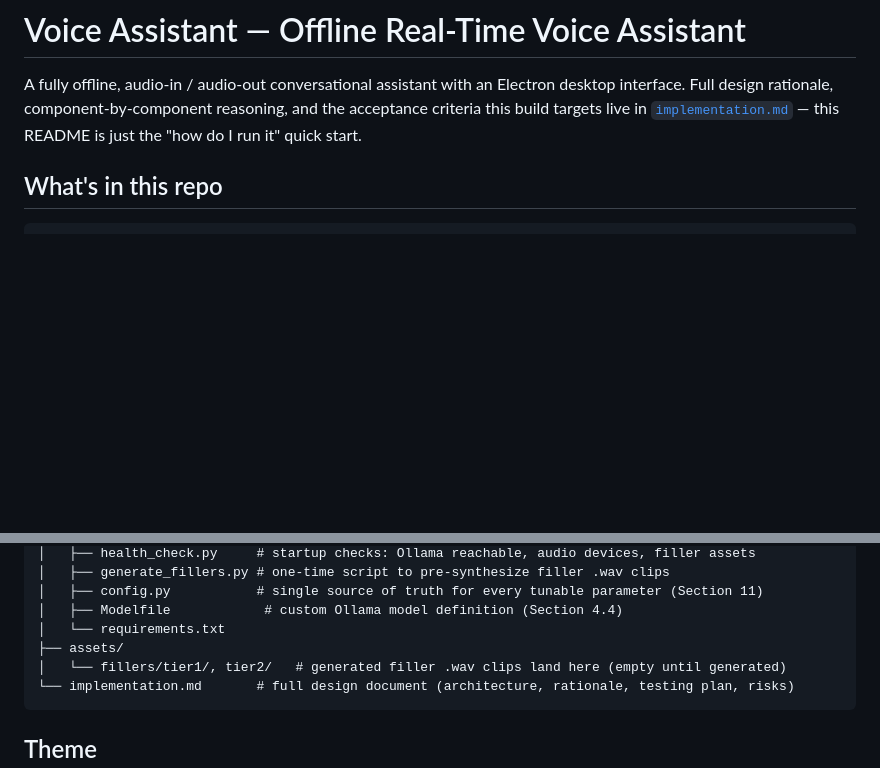
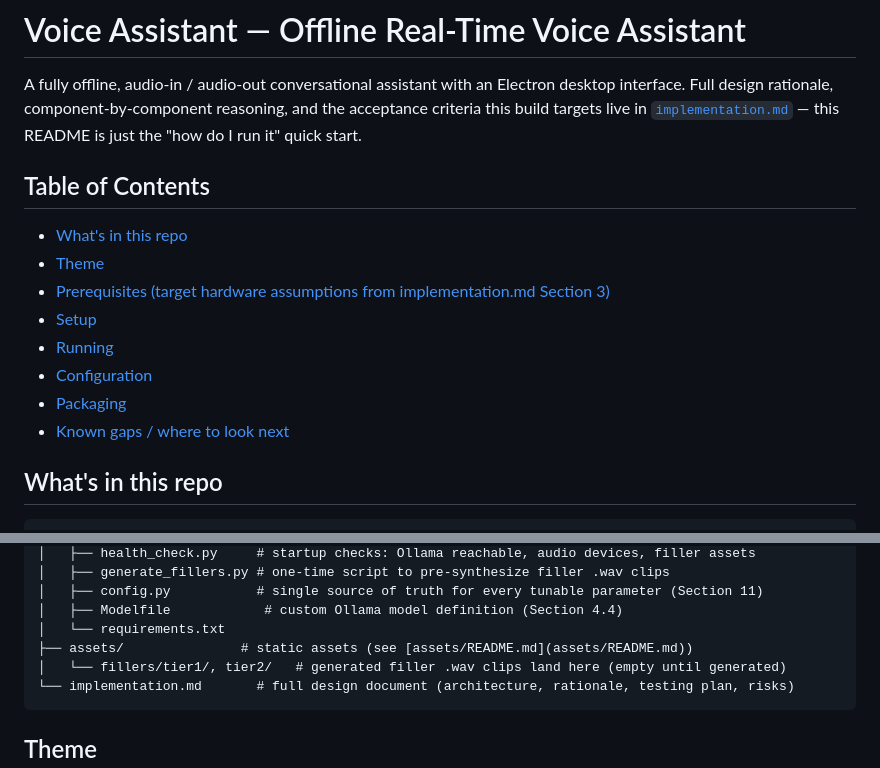
Before and after one commit to SOMASEKAR17/AI-Voice-Agent, a Markdown page: README.md, 2 parts joined by grey strips. Rendered like a GitHub page; blank space fills up the shorter version.

Commit message:
docs: Add TOC and cross-link READMEs

````diff
--- a/README.md
+++ b/README.md
@@ -4,6 +4,17 @@ A fully offline, audio-in / audio-out conversational assistant with an Electron
 desktop interface. Full design rationale, component-by-component reasoning, and
 the acceptance criteria this build targets live in [`implementation.md`](implementation.md) —
 this README is just the "how do I run it" quick start.
+
+## Table of Contents
+
+- [What's in this repo](#what's-in-this-repo)
+- [Theme](#theme)
+- [Prerequisites (target hardware assumptions from implementation.md Section 3)](#prerequisites-target-hardware-assumptions-from-implementationmd-section-3)
+- [Setup](#setup)
+- [Running](#running)
+- [Configuration](#configuration)
+- [Packaging](#packaging)
+- [Known gaps / where to look next](#known-gaps--where-to-look-next)
 
 ## What's in this repo
 
@@ -25,7 +36,7 @@ xibotix/
 │   ├── config.py           # single source of truth for every tunable parameter (Section 11)
 │   ├── Modelfile            # custom Ollama model definition (Section 4.4)
 │   └── requirements.txt
-├── assets/
+├── assets/               # static assets (see [assets/README.md](assets/README.md))
 │   └── fillers/tier1/, tier2/   # generated filler .wav clips land here (empty until generated)
 └── implementation.md       # full design document (architecture, rationale, testing plan, risks)
 ```
````
Also changed, not shown: implementation.md (renamed from pipeline/implementation.md).
